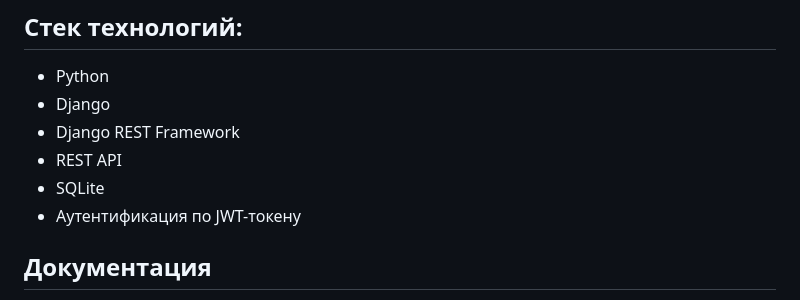
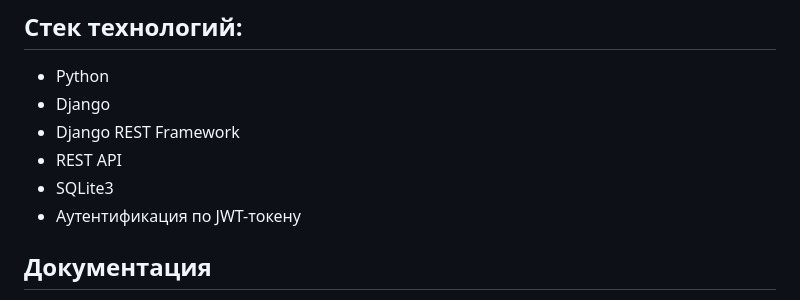
Before and after one commit to v-2841/YaMDb-API, a Markdown page: README.md, the part around the change. Rendered like a GitHub page.

```diff
--- a/README.md
+++ b/README.md
@@ -73,7 +73,7 @@ python manage.py runserver
 -   Django
 -   Django REST Framework
 -   REST API
--   SQLite
+-   SQLite3
 -   Аутентификация по JWT-токену
 
 ## Документация
```
